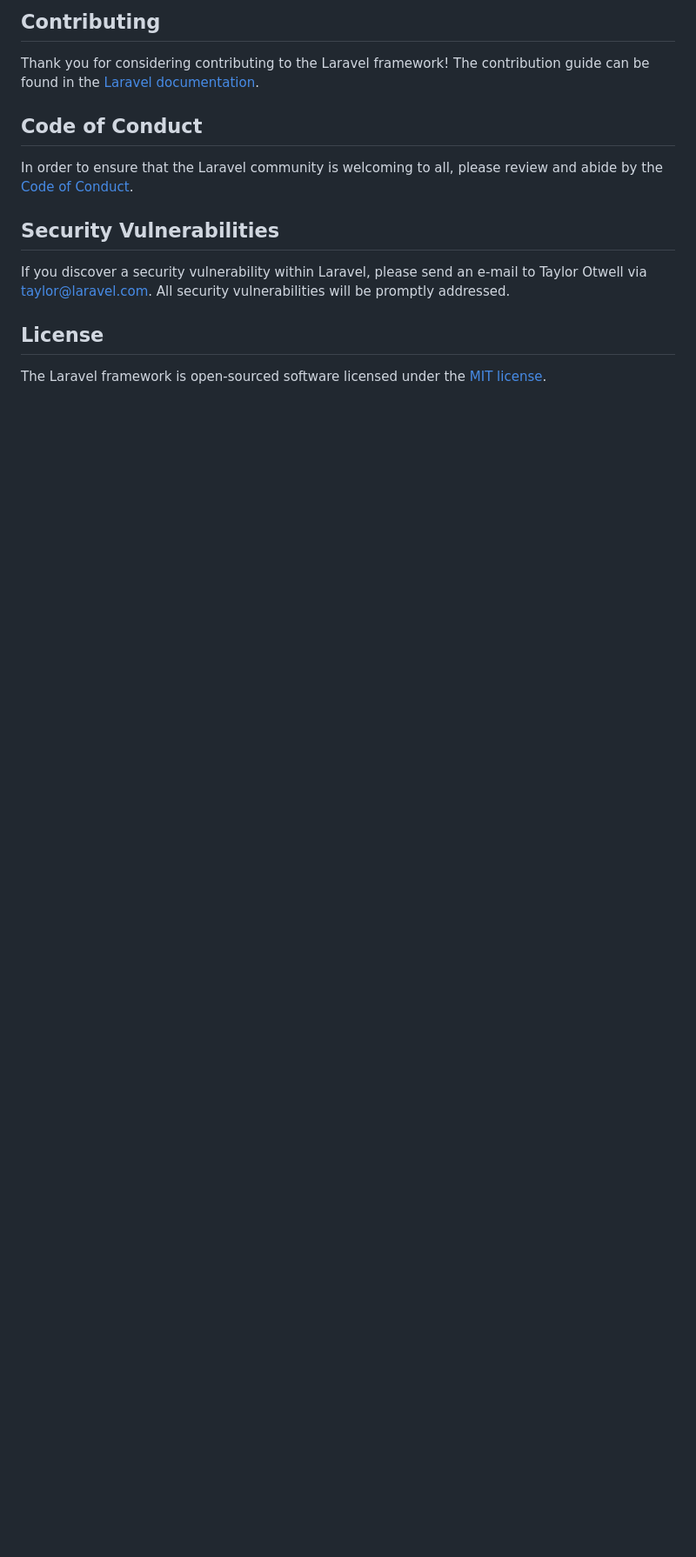
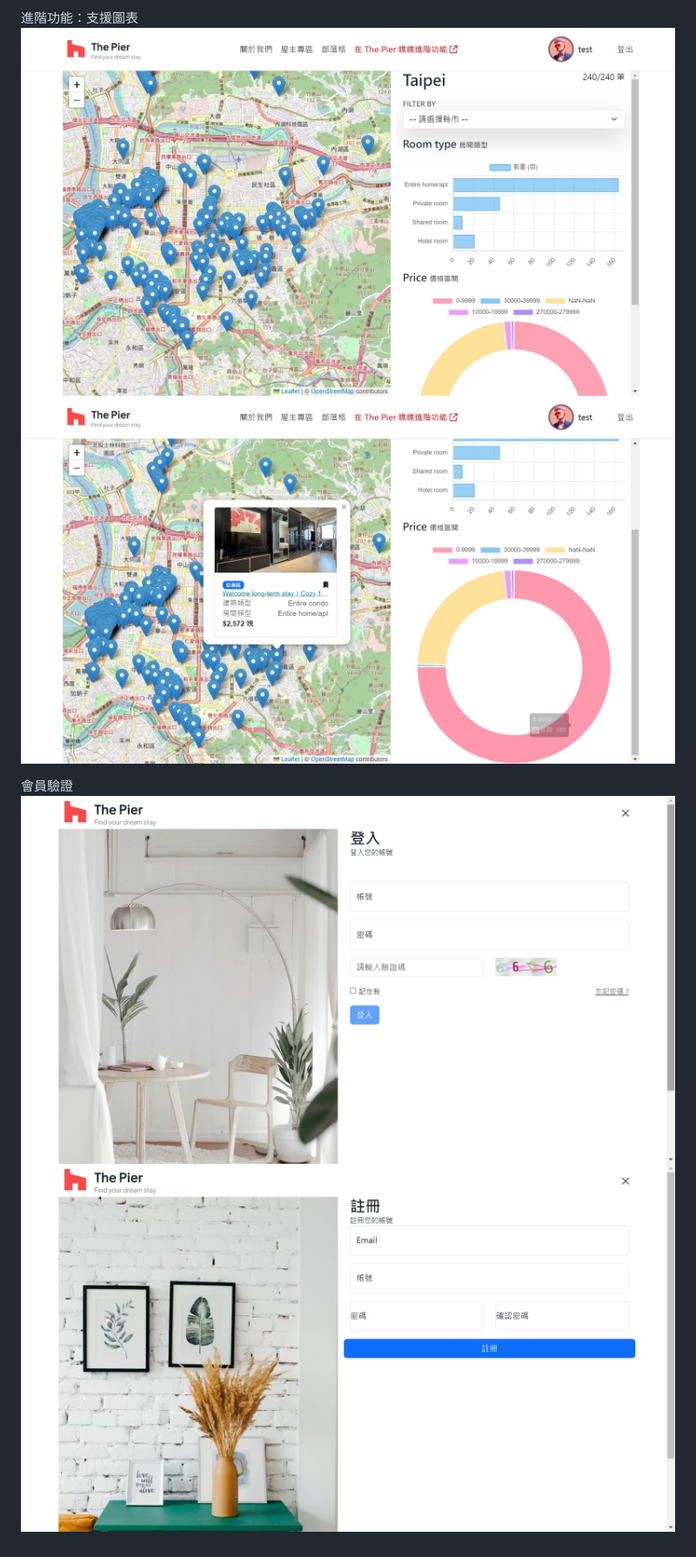
Before and after one commit to kaltch/laravel-project, a Markdown page: README.md, the part around the change printed below. Shown: that part at 87% size. Drawn GitHub-style; pictures changed too: capture/image09.jpg (added), capture/image10.jpg (added); blank space fills up the shorter version.

Commit message:
[Update] README & READ images

```diff
--- a/README.md
+++ b/README.md
@@ -51,16 +53,8 @@ We would like to extend our thanks to the following sponsors for funding Laravel
 
-## Contributing
+進階功能：支援圖表
+![image06](./capture/image06.jpg)
+![image07](./capture/image07.jpg)
 
-Thank you for considering contributing to the Laravel framework! The contribution guide can be found in the [Laravel documentation](https://laravel.com/docs/contributions).
-
-## Code of Conduct
-
-In order to ensure that the Laravel community is welcoming to all, please review and abide by the [Code of Conduct](https://laravel.com/docs/contributions#code-of-conduct).
-
-## Security Vulnerabilities
-
-If you discover a security vulnerability within Laravel, please send an e-mail to Taylor Otwell via [taylor@laravel.com](mailto:taylor@laravel.com). All security vulnerabilities will be promptly addressed.
-
-## License
-
-The Laravel framework is open-sourced software licensed under the [MIT license](https://opensource.org/licenses/MIT).
+會員驗證
+![image09](./capture/image09.jpg)
+![image10](./capture/image10.jpg)
```
Also changed, not shown: other parts of README.md (+39 -37 lines).
